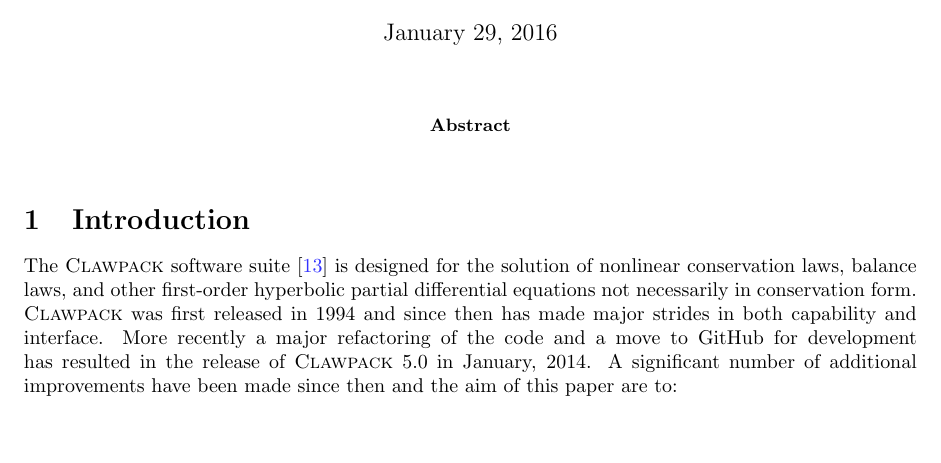
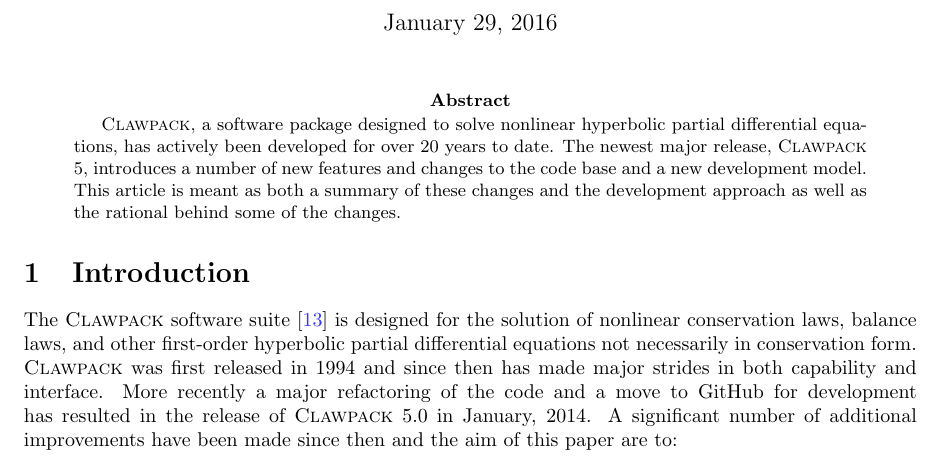
Before and after one commit to clawpack/doc, a LaTeX paper (papers/clawpack-5x/paper.tex): part of page 1 of 17, cut so that both start at the same text, the shorter picture padded with empty space. Compiled offline with pdfLaTeX.

Commit message:
Add abstract

```diff
--- a/papers/clawpack-5x/paper.tex
+++ b/papers/clawpack-5x/paper.tex
@@ -120,7 +120,12 @@
 \maketitle
 
 \begin{abstract}
-
+    \clawpack, a software package designed to solve nonlinear hyperbolic
+    partial differential equations, has actively been developed for over 20
+    years to date.  The newest major release, \clawpack 5, introduces a number
+    of new features and changes to the code base and a new development model.
+    This article is meant as both a summary of these changes and the development
+    approach as well as the rational behind some of the changes.
 \end{abstract}
 
 \input{intro}
```
Also changed, not shown: papers/clawpack-5x/visclaw.tex (+1 -1 lines).
